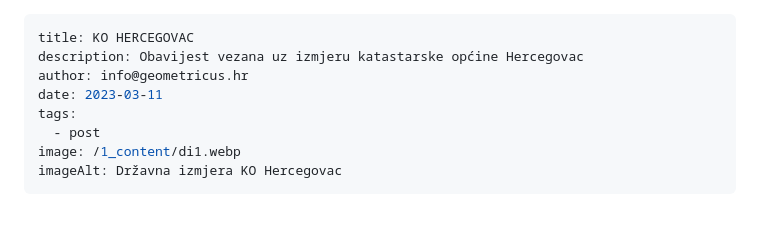
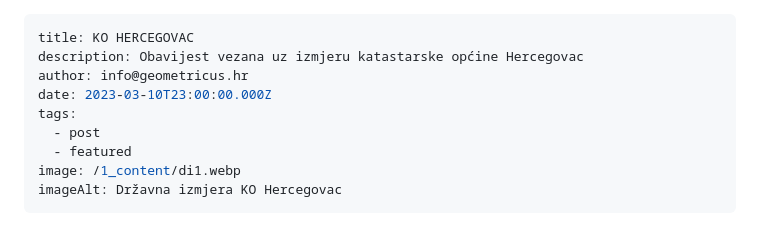
Before and after one commit to mpsecondacc/98_geometricus_overhaul, a Markdown page: src/blog/2023-03-11-ko-hercegovac-obavijest.md, the part around the change. Rendered like a GitHub page.

Commit message:
Update Blog “2023-03-11-ko-hercegovac-obavijest”

```diff
--- a/src/blog/2023-03-11-ko-hercegovac-obavijest.md
+++ b/src/blog/2023-03-11-ko-hercegovac-obavijest.md
@@ -2,9 +2,10 @@
 title: KO HERCEGOVAC
 description: Obavijest vezana uz izmjeru katastarske općine Hercegovac
 author: info@geometricus.hr
-date: 2023-03-11
+date: 2023-03-10T23:00:00.000Z
 tags:
   - post
+  - featured
 image: /1_content/di1.webp
 imageAlt: Državna izmjera KO Hercegovac
 ---
```
